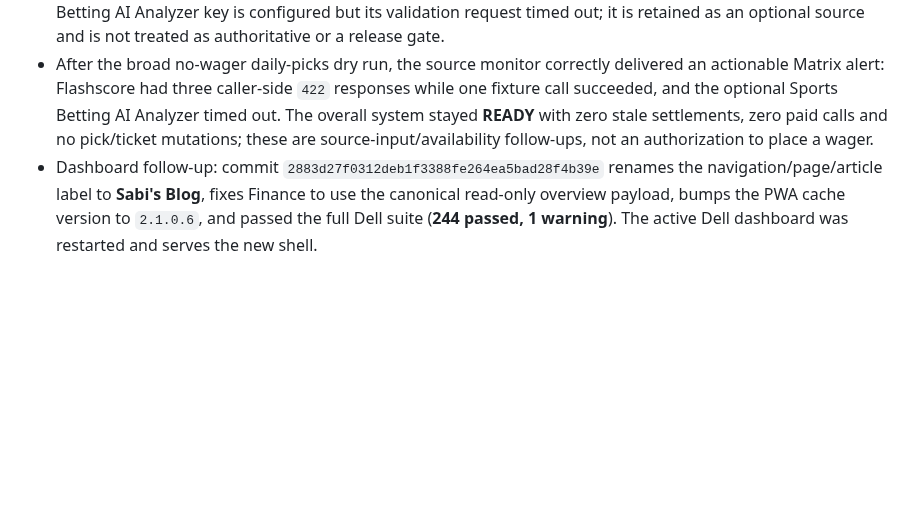
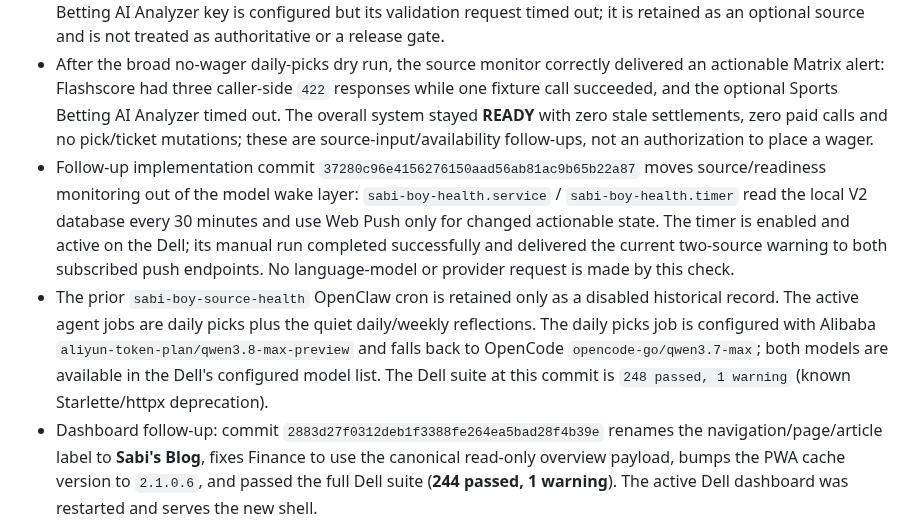
Before and after one commit to thathman/SabiAI, a Markdown page: docs/SABIAI_V2_TASKS.md, the part around the change. Drawn GitHub-style; blank space fills up the shorter version.

Commit message:
Record health timer and research model evidence

```diff
--- a/docs/SABIAI_V2_TASKS.md
+++ b/docs/SABIAI_V2_TASKS.md
@@ -469,6 +469,8 @@
 - The two acceptance-probe research cases were closed as test artifacts, and the `dell_acceptance_probe` database job was disabled so it cannot recreate synthetic research.
 - Live source checks succeeded for ESPN Public Data (Premier League slug `eng.1`), football-data.org, Parse ESPN, Parse Flashscore, Parse LiveScore and Parse SportyBet; TheSportsDB remains healthy. The read-only Sports Betting AI Analyzer key is configured but its validation request timed out; it is retained as an optional source and is not treated as authoritative or a release gate.
 - After the broad no-wager daily-picks dry run, the source monitor correctly delivered an actionable Matrix alert: Flashscore had three caller-side `422` responses while one fixture call succeeded, and the optional Sports Betting AI Analyzer timed out. The overall system stayed **READY** with zero stale settlements, zero paid calls and no pick/ticket mutations; these are source-input/availability follow-ups, not an authorization to place a wager.
+- Follow-up implementation commit `37280c96e4156276150aad56ab81ac9b65b22a87` moves source/readiness monitoring out of the model wake layer: `sabi-boy-health.service` / `sabi-boy-health.timer` read the local V2 database every 30 minutes and use Web Push only for changed actionable state. The timer is enabled and active on the Dell; its manual run completed successfully and delivered the current two-source warning to both subscribed push endpoints. No language-model or provider request is made by this check.
+- The prior `sabi-boy-source-health` OpenClaw cron is retained only as a disabled historical record. The active agent jobs are daily picks plus the quiet daily/weekly reflections. The daily picks job is configured with Alibaba `aliyun-token-plan/qwen3.8-max-preview` and falls back to OpenCode `opencode-go/qwen3.7-max`; both models are available in the Dell's configured model list. The Dell suite at this commit is `248 passed, 1 warning` (known Starlette/httpx deprecation).
 - Dashboard follow-up: commit `2883d27f0312deb1f3388fe264ea5bad28f4b39e` renames the navigation/page/article label to **Sabi's Blog**, fixes Finance to use the canonical read-only overview payload, bumps the PWA cache version to `2.1.0.6`, and passed the full Dell suite (**244 passed, 1 warning**). The active Dell dashboard was restarted and serves the new shell.
 
 ---
```
